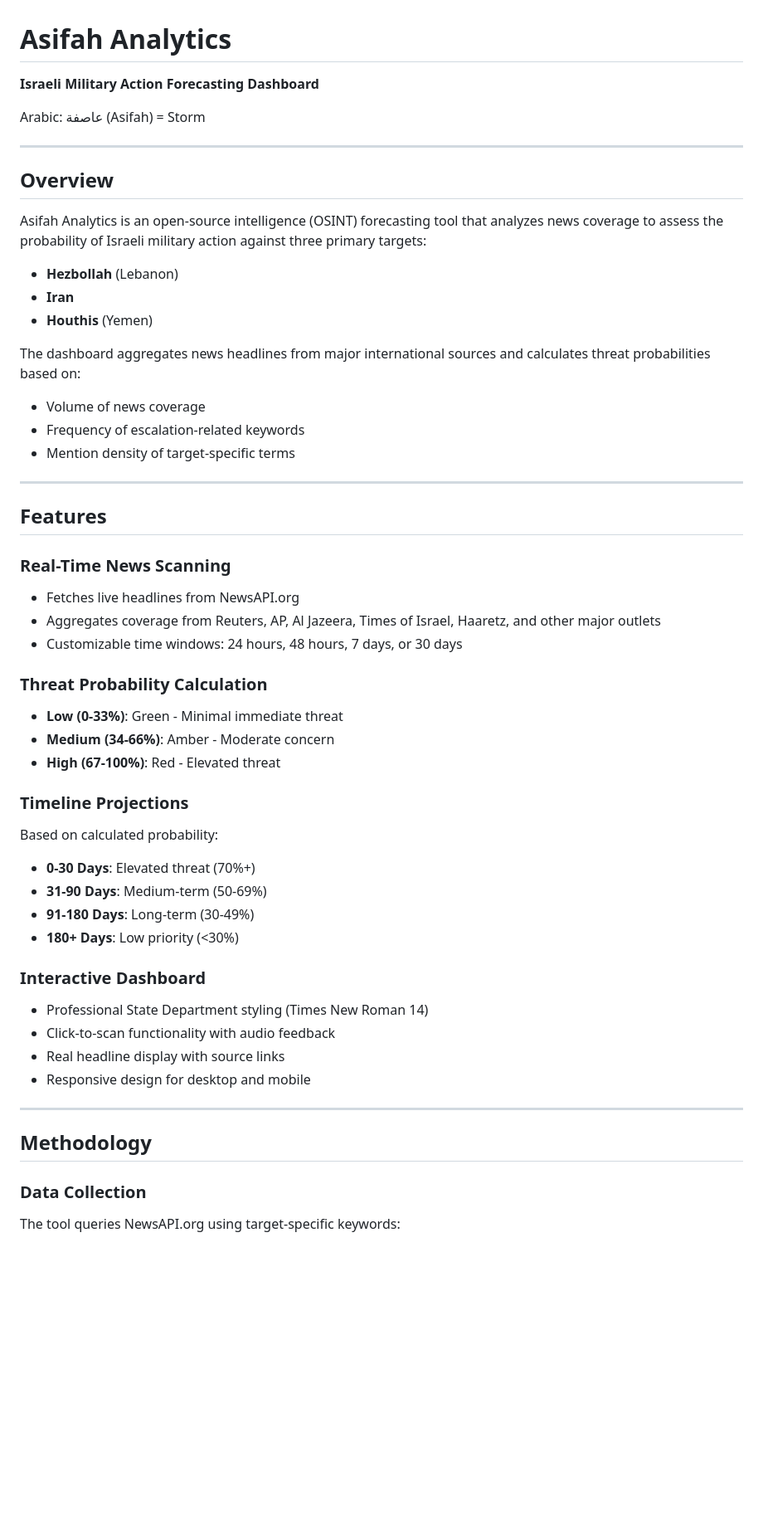
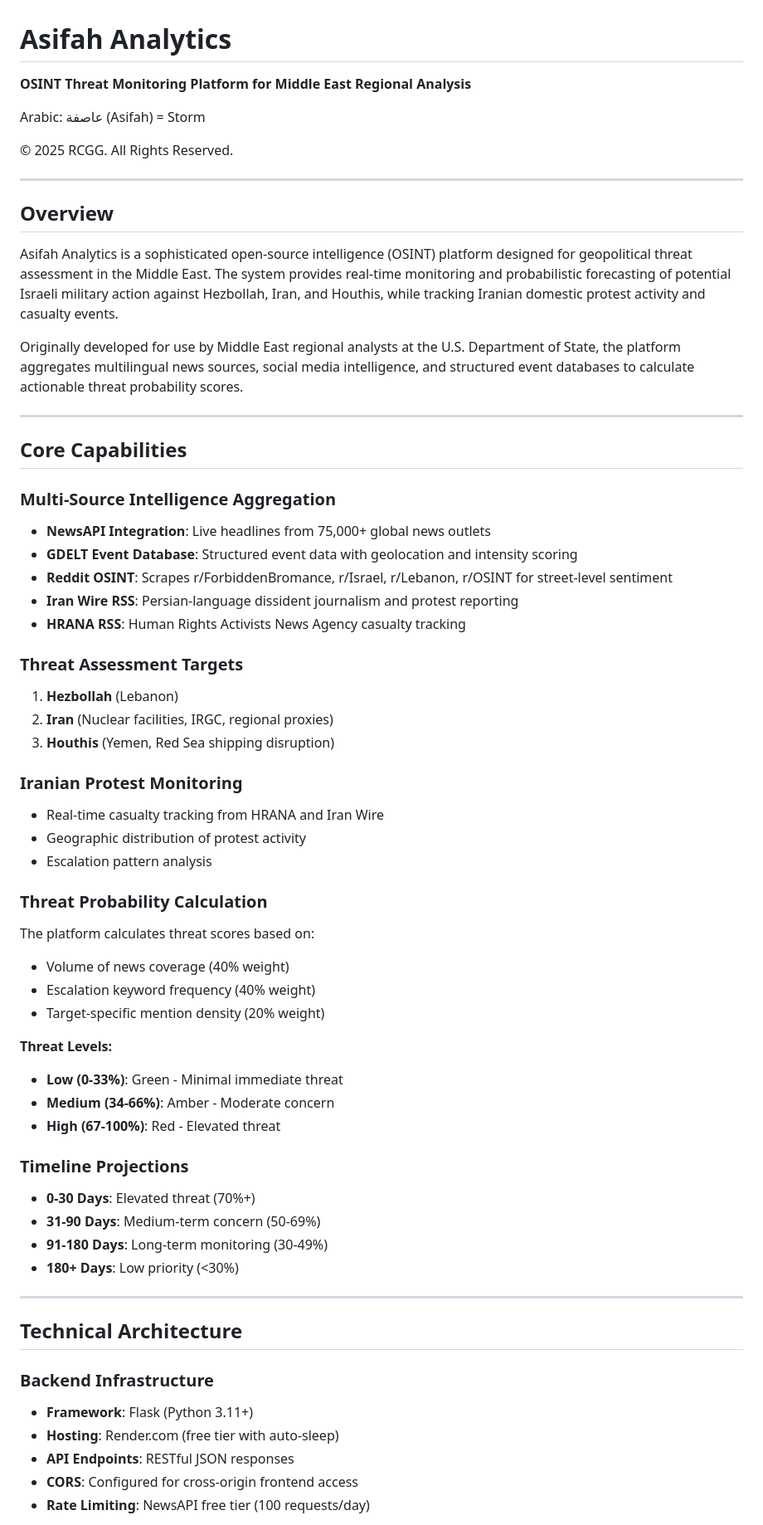
Before and after one commit to SassAndSweet/asifah-analytics, a Markdown page: README.md, the part around one of its changes. Shown at 83% size. GitHub-like rendering; blank space fills up the shorter version.

```diff
--- a/README.md
+++ b/README.md
@@ -1,55 +1,65 @@
 # Asifah Analytics
 
-**Israeli Military Action Forecasting Dashboard**
+**OSINT Threat Monitoring Platform for Middle East Regional Analysis**
 
 Arabic: عاصفة (Asifah) = Storm
+
+© 2025 RCGG. All Rights Reserved.
 
 ---
 
 ## Overview
 
-Asifah Analytics is an open-source intelligence (OSINT) forecasting tool that analyzes news coverage to assess the probability of Israeli military action against three primary targets:
+Asifah Analytics is a sophisticated open-source intelligence (OSINT) platform designed for geopolitical threat assessment in the Middle East. The system provides real-time monitoring and probabilistic forecasting of potential Israeli military action against Hezbollah, Iran, and Houthis, while tracking Iranian domestic protest activity and casualty events.
 
-- **Hezbollah** (Lebanon)
-- **Iran**
-- **Houthis** (Yemen)
-
-The dashboard aggregates news headlines from major international sources and calculates threat probabilities based on:
-- Volume of news coverage
-- Frequency of escalation-related keywords
-- Mention density of target-specific terms
+Originally developed for use by Middle East regional analysts at the U.S. Department of State, the platform aggregates multilingual news sources, social media intelligence, and structured event databases to calculate actionable threat probability scores.
 
 ---
 
-## Features
+## Core Capabilities
 
-### Real-Time News Scanning
-- Fetches live headlines from NewsAPI.org
-- Aggregates coverage from Reuters, AP, Al Jazeera, Times of Israel, Haaretz, and other major outlets
-- Customizable time windows: 24 hours, 48 hours, 7 days, or 30 days
+### Multi-Source Intelligence Aggregation
+- **NewsAPI Integration**: Live headlines from 75,000+ global news outlets
+- **GDELT Event Database**: Structured event data with geolocation and intensity scoring
+- **Reddit OSINT**: Scrapes r/ForbiddenBromance, r/Israel, r/Lebanon, r/OSINT for street-level sentiment
+- **Iran Wire RSS**: Persian-language dissident journalism and protest reporting
+- **HRANA RSS**: Human Rights Activists News Agency casualty tracking
+
+### Threat Assessment Targets
+1. **Hezbollah** (Lebanon)
+2. **Iran** (Nuclear facilities, IRGC, regional proxies)
+3. **Houthis** (Yemen, Red Sea shipping disruption)
+
+### Iranian Protest Monitoring
+- Real-time casualty tracking from HRANA and Iran Wire
+- Geographic distribution of protest activity
+- Escalation pattern analysis
 
 ### Threat Probability Calculation
+The platform calculates threat scores based on:
+- Volume of news coverage (40% weight)
+- Escalation keyword frequency (40% weight)
+- Target-specific mention density (20% weight)
+
+**Threat Levels:**
 - **Low (0-33%)**: Green - Minimal immediate threat
 - **Medium (34-66%)**: Amber - Moderate concern
 - **High (67-100%)**: Red - Elevated threat
 
 ### Timeline Projections
-Based on calculated probability:
 - **0-30 Days**: Elevated threat (70%+)
-- **31-90 Days**: Medium-term (50-69%)
-- **91-180 Days**: Long-term (30-49%)
+- **31-90 Days**: Medium-term concern (50-69%)
+- **91-180 Days**: Long-term monitoring (30-49%)
 - **180+ Days**: Low priority (<30%)
-
-### Interactive Dashboard
-- Professional State Department styling (Times New Roman 14)
-- Click-to-scan functionality with audio feedback
-- Real headline display with source links
-- Responsive design for desktop and mobile
 
 ---
 
-## Methodology
+## Technical Architecture
 
-### Data Collection
-The tool queries NewsAPI.org using target-specific keywords:
+### Backend Infrastructure
+- **Framework**: Flask (Python 3.11+)
+- **Hosting**: Render.com (free tier with auto-sleep)
+- **API Endpoints**: RESTful JSON responses
+- **CORS**: Configured for cross-origin frontend access
+- **Rate Limiting**: NewsAPI free tier (100 requests/day)
 
```
Also changed, not shown: other parts of README.md (+174 -87 lines).
